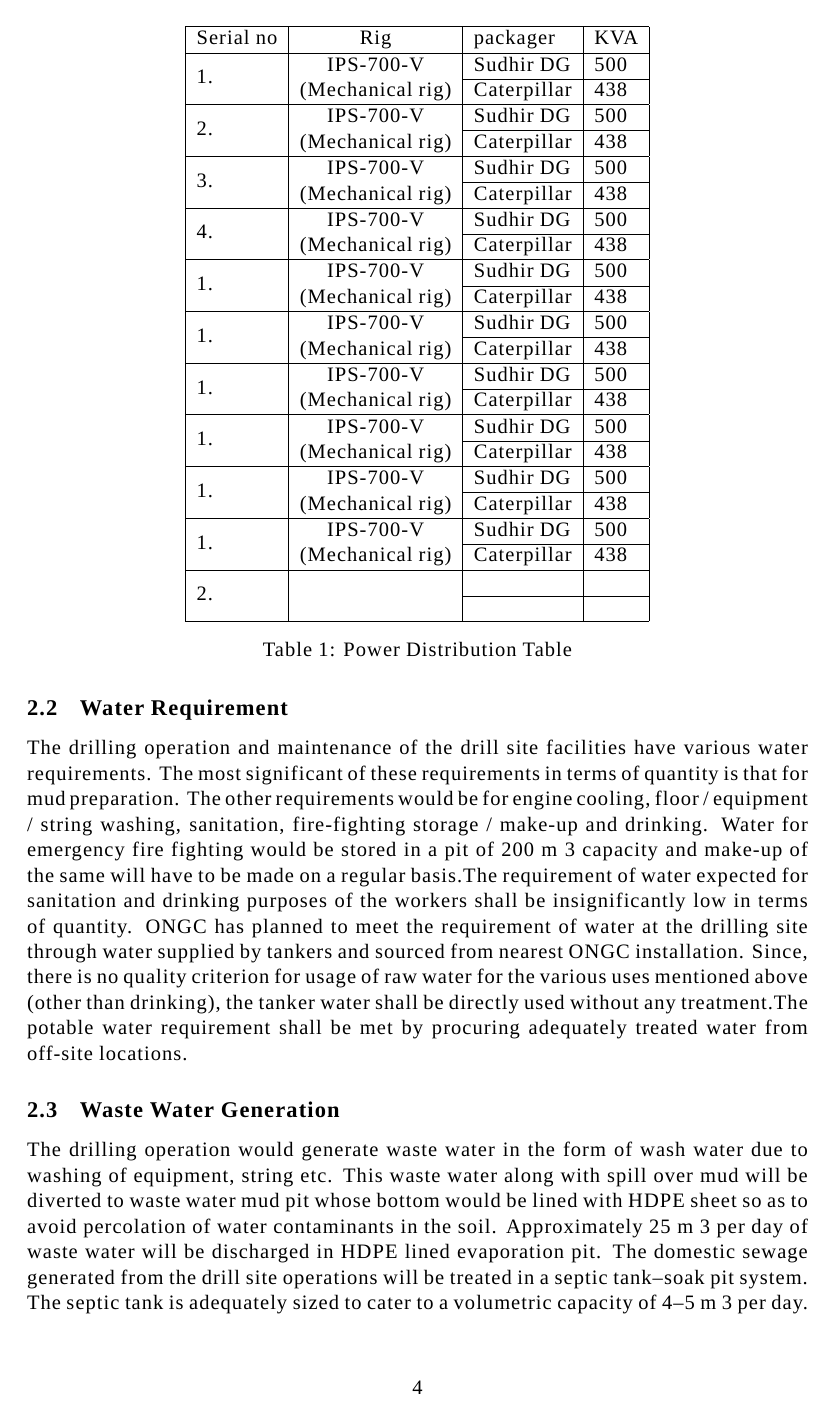
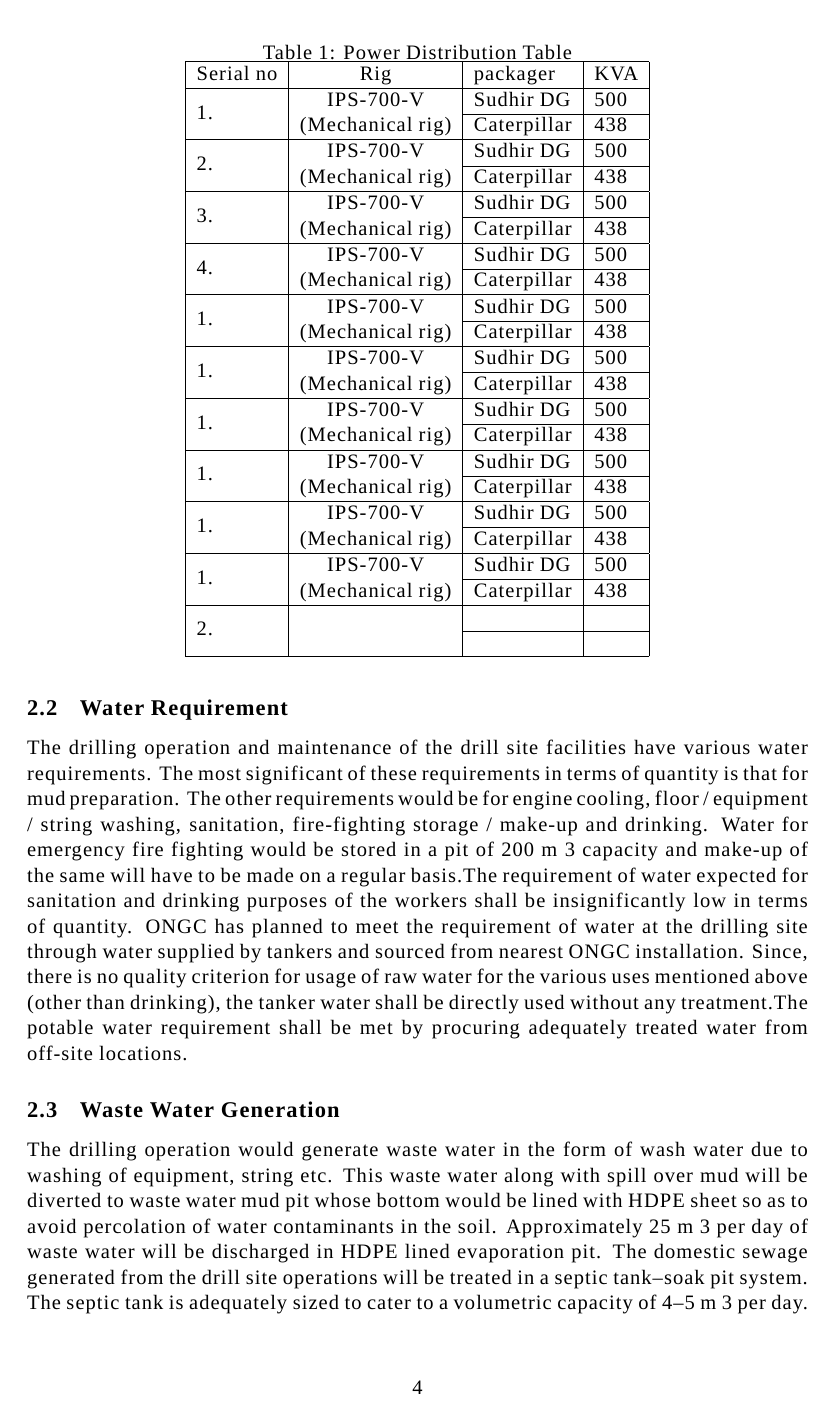
Before and after one commit to sridhar02/reports, a LaTeX document (summer-intership-2018/report.tex, which reads summer-intership-2018/section-2-mehsana.tex): page 11 of 15. Compiled offline with XeLaTeX; a missing font is replaced by an installed copy or a similar font.

Commit message:
Add table name to Power Distribution

```diff
--- a/summer-intership-2018/section-2-mehsana.tex
+++ b/summer-intership-2018/section-2-mehsana.tex
@@ -65,8 +67,6 @@ Serial no           & \multicolumn{1}{c|}{Rig}
 \multirow{2}{*}{2.} & \multirow{2}{*}{}                                                                                          &             &     \\ \cline{3-4}
                     &                                                                                                            &             &     \\ \hline
 \end{tabular}
-
-\caption{Power Distribution Table}
 \end{table}
 
 
```
Also changed, not shown: summer-intership-2018/section-2-mehsana.tex (2 more changed lines).
